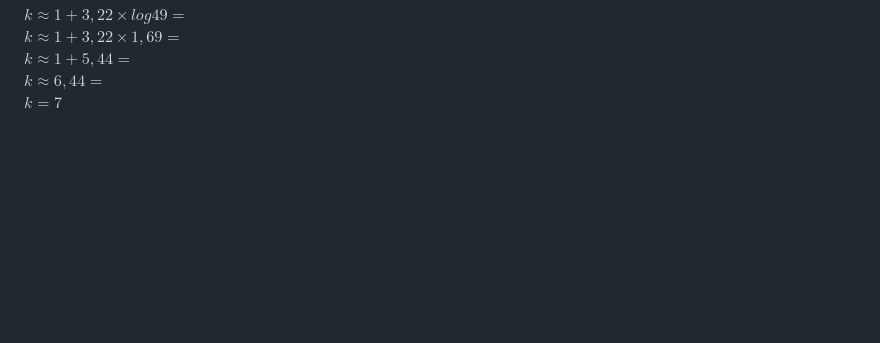
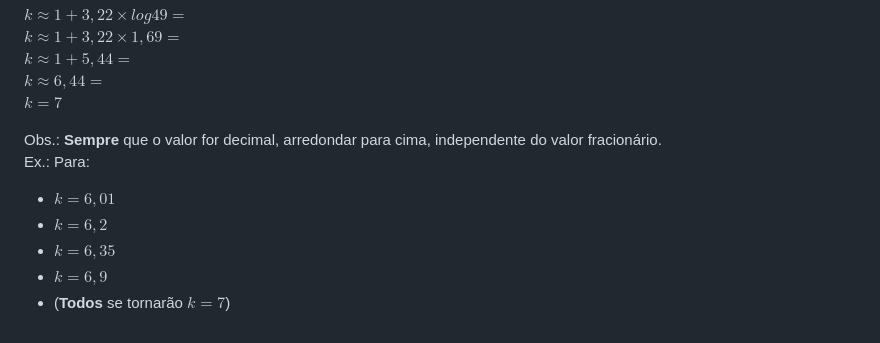
Before and after one commit to falk-dev/sistemas-para-internet, a Markdown page: estatistica/aula-01.md, the part around the change. GitHub-like rendering; blank space fills up the shorter version.

Commit message:
estatistica

```diff
--- a/estatistica/aula-01.md
+++ b/estatistica/aula-01.md
@@ -96,3 +96,11 @@ $k \approx 1 + 3,22 \times 1,69 =$
 $k \approx 1 + 5,44 =$
 $k \approx 6,44 =$
 $k = 7$
+
+Obs.: **Sempre** que o valor for decimal, arredondar para cima, independente do valor fracionário.
+Ex.: Para:
+- $k = 6,01$
+- $k = 6,2$
+- $k = 6,35$
+- $k = 6,9$
+- (**Todos** se tornarão $k = 7$)
```
